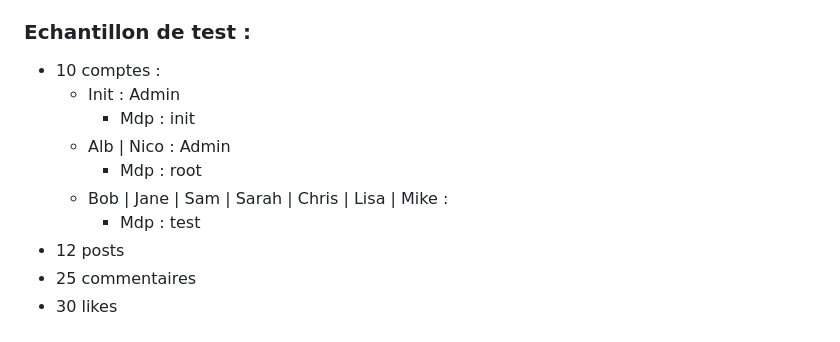
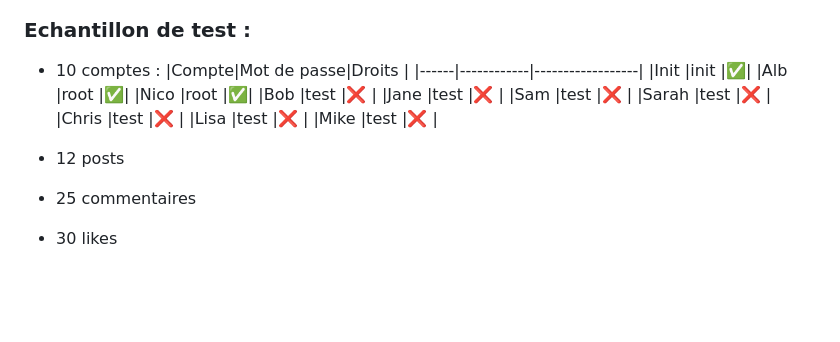
Before and after one commit to nic0c0/WE4A-Project, a Markdown page: README.md, the part around the change. GitHub-like rendering; blank space fills up the shorter version.

```diff
--- a/README.md
+++ b/README.md
@@ -96,12 +96,19 @@ Ce projet consiste à créer un site web permettant à des utilisateurs d'échan
 
 ### Echantillon de test :
 - 10 comptes :
-    - Init : Admin
-        - Mdp : init
-    - Alb | Nico : Admin
-        - Mdp : root
-    - Bob | Jane | Sam | Sarah | Chris | Lisa | Mike :
-        - Mdp : test
+    |Compte|Mot de passe|Droits            |
+    |------|------------|------------------|
+    |Init  |init        |:white_check_mark:|
+    |Alb   |root        |:white_check_mark:|
+    |Nico  |root        |:white_check_mark:|
+    |Bob   |test        |:x:               |
+    |Jane  |test        |:x:               |
+    |Sam   |test        |:x:               |
+    |Sarah |test        |:x:               |
+    |Chris |test        |:x:               |
+    |Lisa  |test        |:x:               |
+    |Mike  |test        |:x:               |
+
 - 12 posts
 - 25 commentaires
 - 30 likes
```
